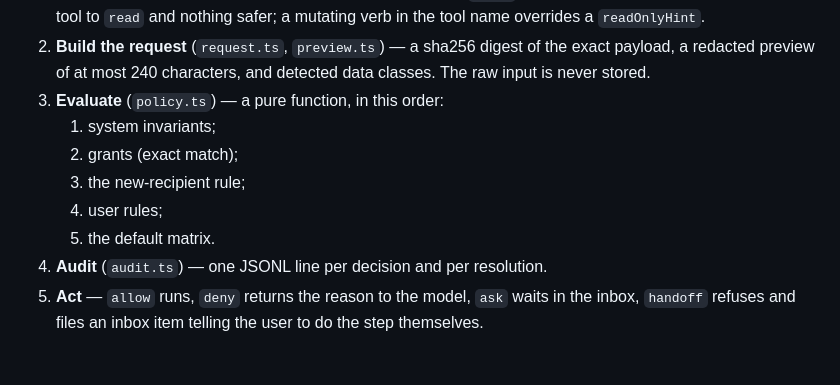
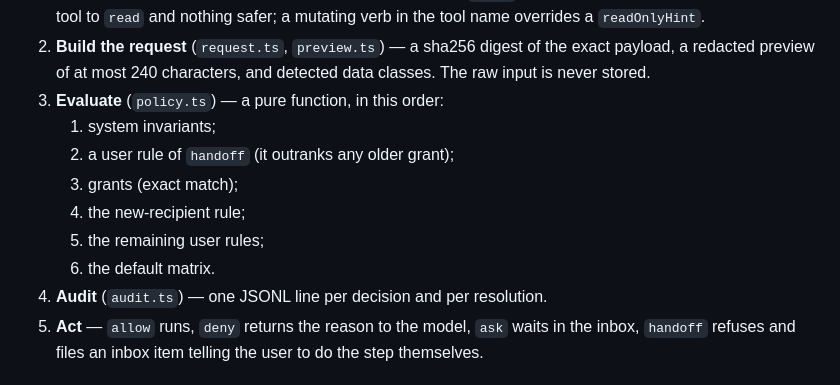
Before and after one commit to oratis/LISA, a Markdown page: docs/DESIGN_WARDEN.md, the part around the change. Drawn GitHub-style.

Commit message:
document the warden evaluation order
Co-Authored-By: Claude Fable 5.1 <noreply@anthropic.com>

```diff
--- a/docs/DESIGN_WARDEN.md
+++ b/docs/DESIGN_WARDEN.md
@@ -12,10 +12,11 @@ One Warden session per agent run (`createWardenSession`). For every tool call:
 2. **Build the request** (`request.ts`, `preview.ts`) — a sha256 digest of the exact payload, a redacted preview of at most 240 characters, and detected data classes. The raw input is never stored.
 3. **Evaluate** (`policy.ts`) — a pure function, in this order:
    1. system invariants;
-   2. grants (exact match);
-   3. the new-recipient rule;
-   4. user rules;
-   5. the default matrix.
+   2. a user rule of `handoff` (it outranks any older grant);
+   3. grants (exact match);
+   4. the new-recipient rule;
+   5. the remaining user rules;
+   6. the default matrix.
 4. **Audit** (`audit.ts`) — one JSONL line per decision and per resolution.
 5. **Act** — `allow` runs, `deny` returns the reason to the model, `ask` waits in the inbox, `handoff` refuses and files an inbox item telling the user to do the step themselves.
 
```
